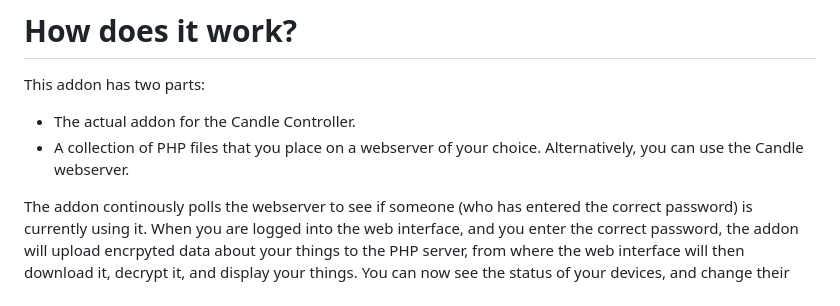
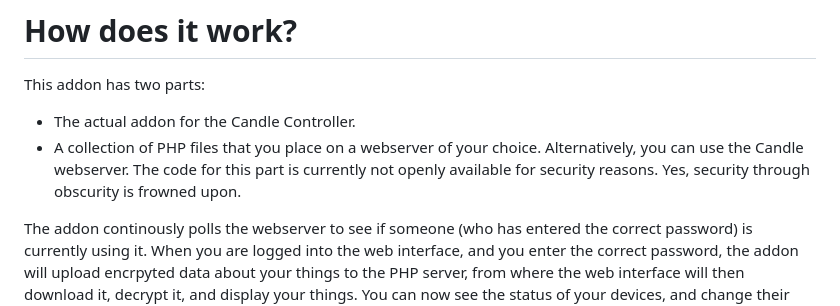
Before and after one commit to createcandle/webinterface, a Markdown page: README.md, the part around the change. GitHub-like rendering.

```diff
--- a/README.md
+++ b/README.md
@@ -8,7 +8,7 @@ This is an alternative way to control your Candle Controller from outside of you
 
 This addon has two parts:
 - The actual addon for the Candle Controller.
-- A collection of PHP files that you place on a webserver of your choice. Alternatively, you can use the Candle webserver.
+- A collection of PHP files that you place on a webserver of your choice. Alternatively, you can use the Candle webserver. The code for this part is currently not openly available for security reasons. Yes, security through obscurity is frowned upon.
 
 The addon continously polls the webserver to see if someone (who has entered the correct password) is currently using it.
 When you are logged into the web interface, and you enter the correct password, the addon will upload encrpyted data about your things to the PHP server, from where the web interface will then download it, decrypt it, and display your things.
```
